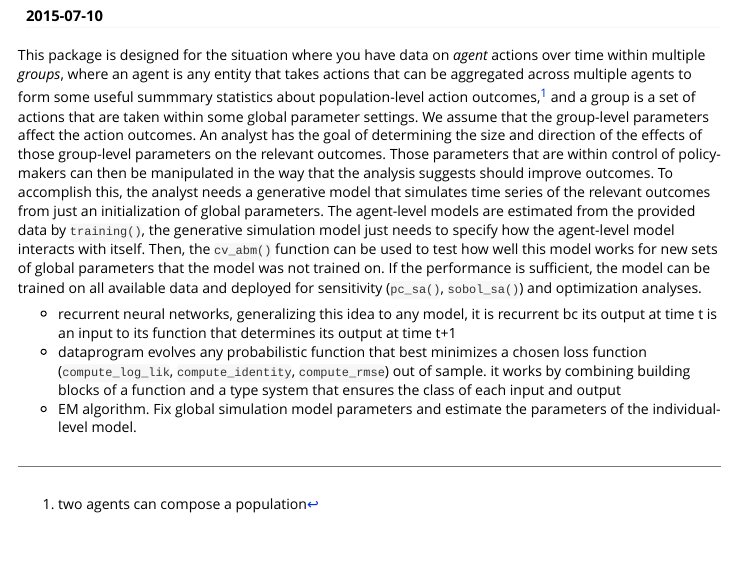
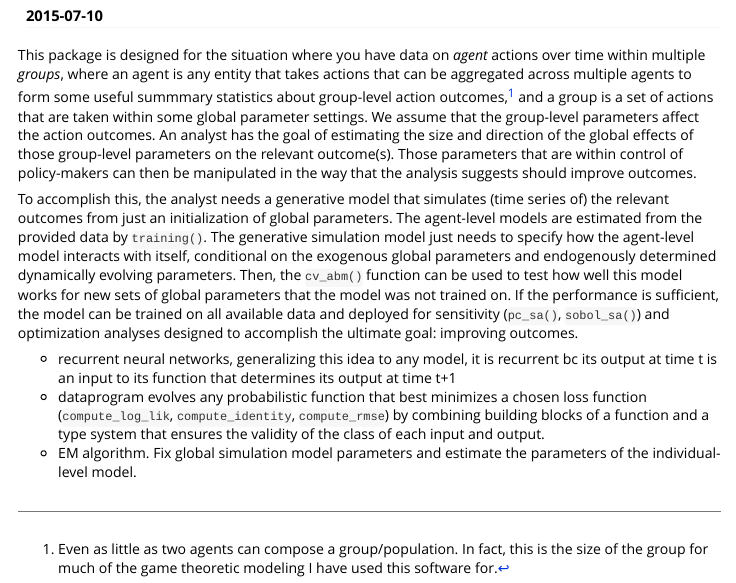
Before and after one commit to JohnNay/eat, an R Markdown document (vignettes/Overview.Rmd): the page in a window 1100 px wide, from 110 px down. Rendered offline with R 4.5, knitr and Pandoc, with nearby package versions.

Commit message:
vignette work

```diff
--- a/vignettes/Overview.Rmd
+++ b/vignettes/Overview.Rmd
@@ -9,10 +9,12 @@ vignette: >
   %\VignetteEncoding{UTF-8}
 ---
 
-This package is designed for the situation where you have data on *agent* actions over time within multiple *groups*, where an agent is any entity that takes actions that can be aggregated across multiple agents to form some useful summmary statistics about population-level action outcomes,[^1] and a group is a set of actions that are taken within some global parameter settings. We assume that the group-level parameters affect the action outcomes. An analyst has the goal of determining the size and direction of the effects of those group-level parameters on the relevant outcomes. Those parameters that are within control of policy-makers can then be manipulated in the way that the analysis suggests should improve outcomes. To accomplish this, the analyst needs a generative model that simulates time series of the relevant outcomes from just an initialization of global parameters. The agent-level models are estimated from the provided data by `training()`, the generative simulation model just needs to specify how the agent-level model interacts with itself. Then, the `cv_abm()` function can be used to test how well this model works for new sets of global parameters that the model was not trained on. If the performance is sufficient, the model can be trained on all available data and deployed for sensitivity (`pc_sa()`, `sobol_sa()`) and optimization analyses.
+This package is designed for the situation where you have data on *agent* actions over time within multiple *groups*, where an agent is any entity that takes actions that can be aggregated across multiple agents to form some useful summmary statistics about group-level action outcomes,[^1] and a group is a set of actions that are taken within some global parameter settings. We assume that the group-level parameters affect the action outcomes. An analyst has the goal of estimating the size and direction of the global effects of those group-level parameters on the relevant outcome(s). Those parameters that are within control of policy-makers can then be manipulated in the way that the analysis suggests should improve outcomes.
 
-[^1]: two agents can compose a population
+To accomplish this, the analyst needs a generative model that simulates (time series of) the relevant outcomes from just an initialization of global parameters. The agent-level models are estimated from the provided data by `training()`. The generative simulation model just needs to specify how the agent-level model interacts with itself, conditional on the exogenous global parameters and endogenously determined dynamically evolving parameters. Then, the `cv_abm()` function can be used to test how well this model works for new sets of global parameters that the model was not trained on. If the performance is sufficient, the model can be trained on all available data and deployed for sensitivity (`pc_sa()`, `sobol_sa()`) and optimization analyses designed to accomplish the ultimate goal: improving outcomes.
+
+[^1]: Even as little as two agents can compose a group/population. In fact, this is the size of the group for much of the game theoretic modeling I have used this software for.
 
 * recurrent neural networks, generalizing this idea to any model, it is recurrent bc its output at time t is an input to its function that determines its output at time t+1
-* dataprogram evolves any probabilistic function that best minimizes a chosen loss function (`compute_log_lik `, `compute_identity`, `compute_rmse`) out of sample. it works by combining building blocks of a function and a type system that ensures the class of each input and output
+* dataprogram evolves any probabilistic function that best minimizes a chosen loss function (`compute_log_lik `, `compute_identity`, `compute_rmse`) by combining building blocks of a function and a type system that ensures the validity of the class of each input and output.
 * EM algorithm. Fix global simulation model parameters and estimate the parameters of the individual-level model.
```
